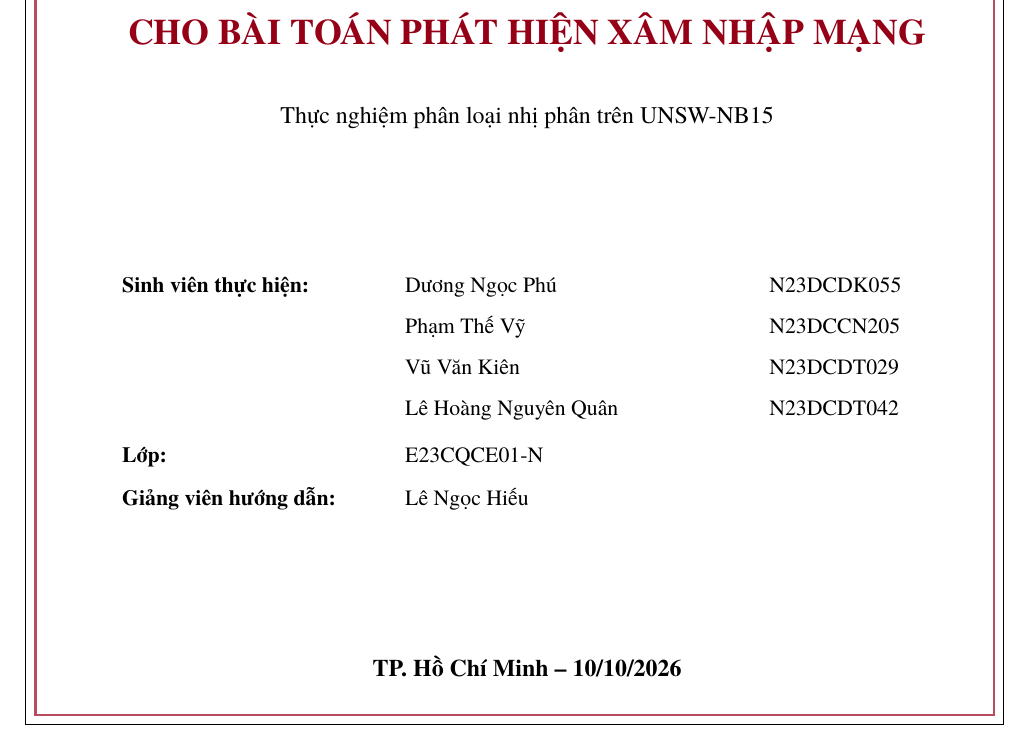
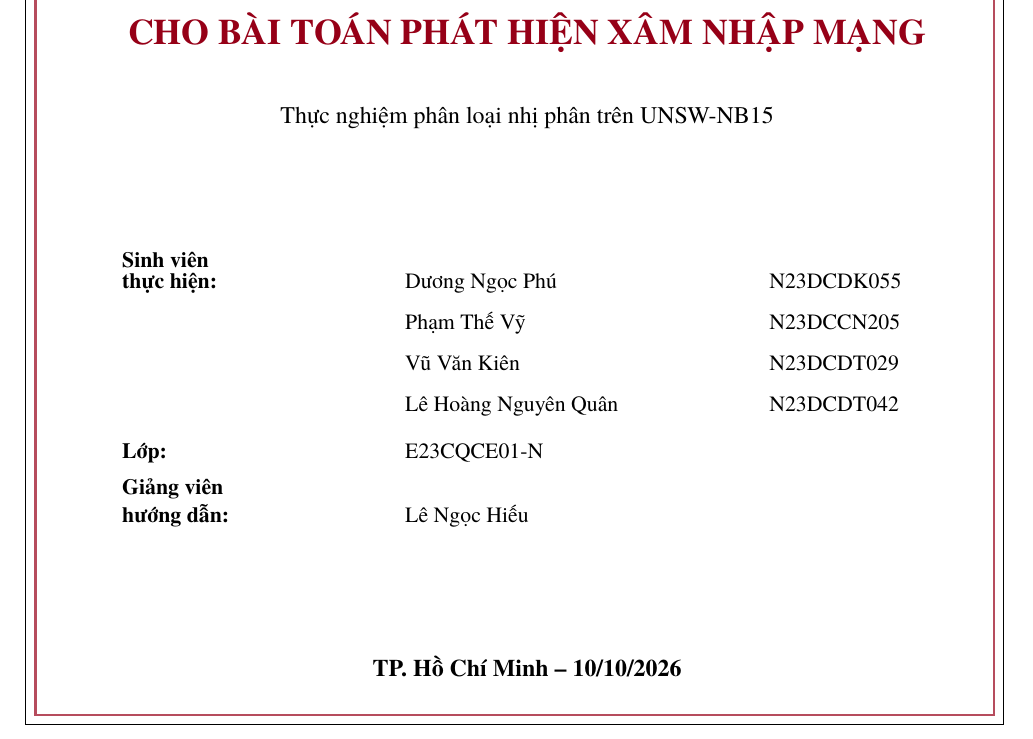
Before and after one commit to nphu0811/EnsembleLearning, a LaTeX document (report/main.tex): part of page 1 of 40, cut so that both start at the same text. Compiled offline with XeLaTeX.

Commit message:
fix(p17): linebreak long cover labels to remove 12pt overfull

```diff
--- a/report/main.tex
+++ b/report/main.tex
@@ -85,12 +85,12 @@
 \raggedright
 \small
 \begin{tabular}{@{}p{.32\linewidth}p{.42\linewidth}p{.23\linewidth}@{}}
-\textbf{Sinh viên thực hiện:} & Dương Ngọc Phú & N23DCDK055\\[4pt]
+\textbf{\shortstack[l]{Sinh viên\\thực hiện:}} & Dương Ngọc Phú & N23DCDK055\\[4pt]
 & Phạm Thế Vỹ & N23DCCN205\\[4pt]
 & Vũ Văn Kiên & N23DCDT029\\[4pt]
 & Lê Hoàng Nguyên Quân & N23DCDT042\\[7pt]
 \textbf{Lớp:} & \multicolumn{2}{l}{E23CQCE01-N}\\[5pt]
-\textbf{Giảng viên hướng dẫn:} & \multicolumn{2}{l}{Lê Ngọc Hiếu}\\
+\textbf{\shortstack[l]{Giảng viên\\hướng dẫn:}} & \multicolumn{2}{l}{Lê Ngọc Hiếu}\\
 \end{tabular}
 \end{minipage}
 \vfill
```
